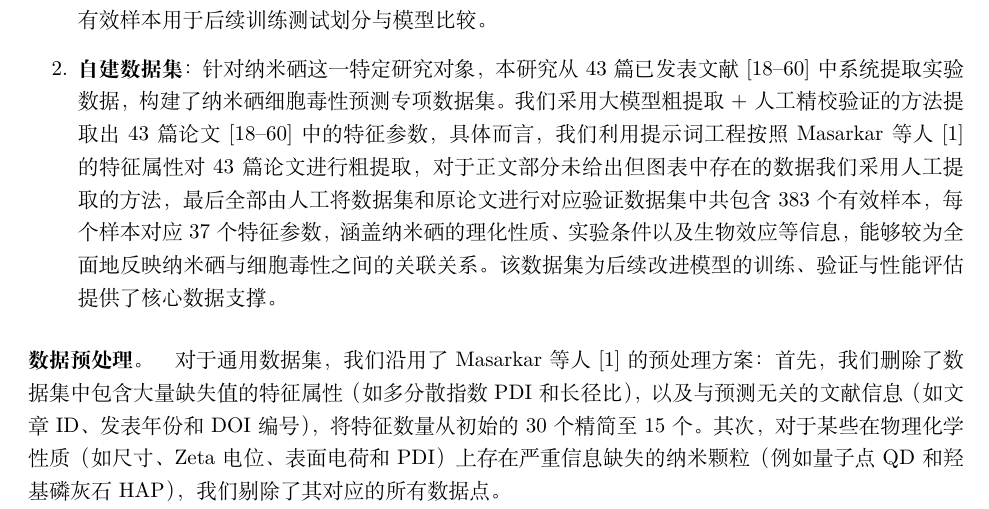
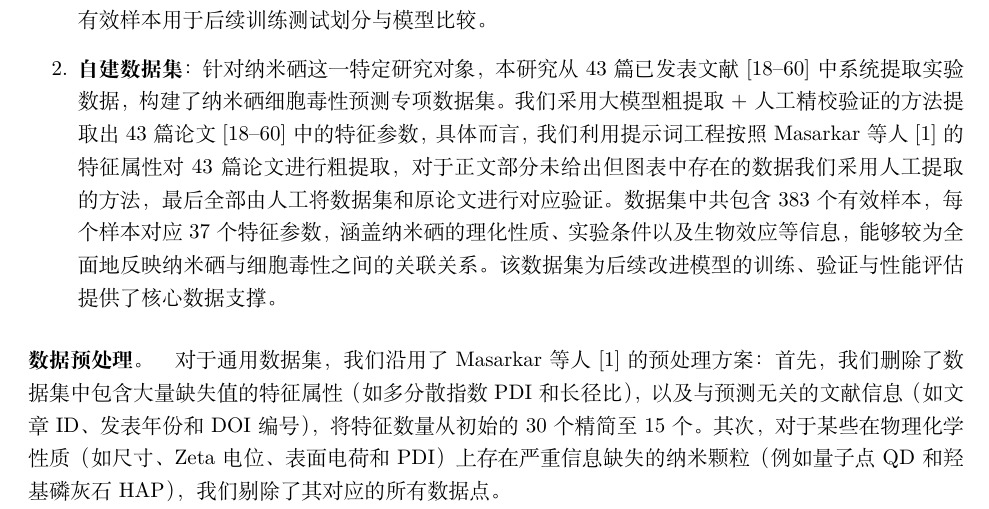
Before and after one commit to sunnyhmz7010/selenium-nanoparticle-cytotoxicity, a LaTeX paper (main_zh.tex, which reads sections_zh/02-methods.tex): part of page 3 of 15, cut so that both start at the same text. Compiled offline with XeLaTeX.

Commit message:
Potential fix for pull request finding
Co-authored-by: Copilot Autofix powered by AI <175728472+Copilot@users.noreply.github.com>

```diff
--- a/sections_zh/02-methods.tex
+++ b/sections_zh/02-methods.tex
@@ -28,7 +28,7 @@
   wang_regulating_2016, hu_selenium_2019, zeng_potentiation_2019, huang_dual-targeting_2019, huang_highly_2019,
   zhang_systematic_2019, zheng_thermosensitive_2019, huang_chiralitydriven_2020,
   yang_lentinan-functionalized_2020, liu_rapid_2021, an_functionalized_2021, song_translational_2021,
-  yang_atherosclerotic_2022, yang_functionalized_2021, liang_translational_2022, liu_specific_2022, du_highly_2022}中的特征参数，具体而言，我们利用提示词工程按照 Masarkar 等人\cite{masarkar2024} 的特征属性对 43 篇论文进行粗提取，对于正文部分未给出但图表中存在的数据我们采用人工提取的方法，最后全部由人工将数据集和原论文进行对应验证
+  yang_atherosclerotic_2022, yang_functionalized_2021, liang_translational_2022, liu_specific_2022, du_highly_2022}中的特征参数，具体而言，我们利用提示词工程按照 Masarkar 等人\cite{masarkar2024} 的特征属性对 43 篇论文进行粗提取，对于正文部分未给出但图表中存在的数据我们采用人工提取的方法，最后全部由人工将数据集和原论文进行对应验证。
 数据集中共包含 383 个有效样本，每个样本对应 37 个特征参数，涵盖纳米硒的理化性质、实验条件以及生物效应等信息，能够较为全面地反映纳米硒与细胞毒性之间的关联关系。
 该数据集为后续改进模型的训练、验证与性能评估提供了核心数据支撑。
 \end{enumerate}
```
